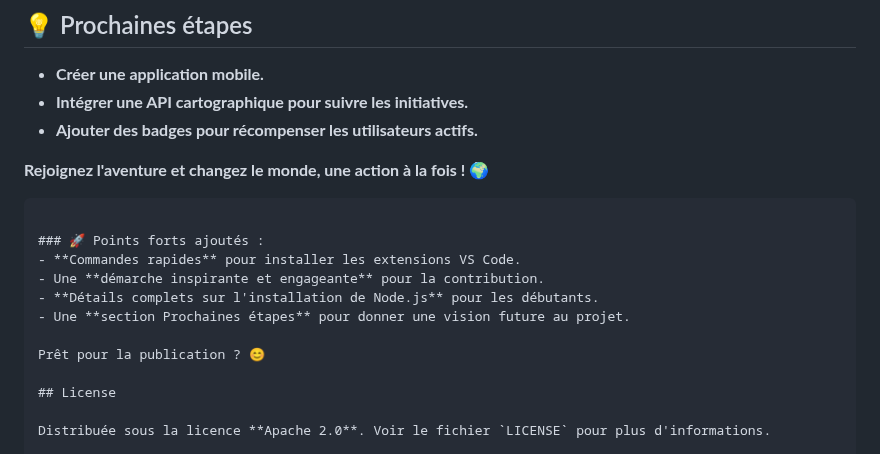
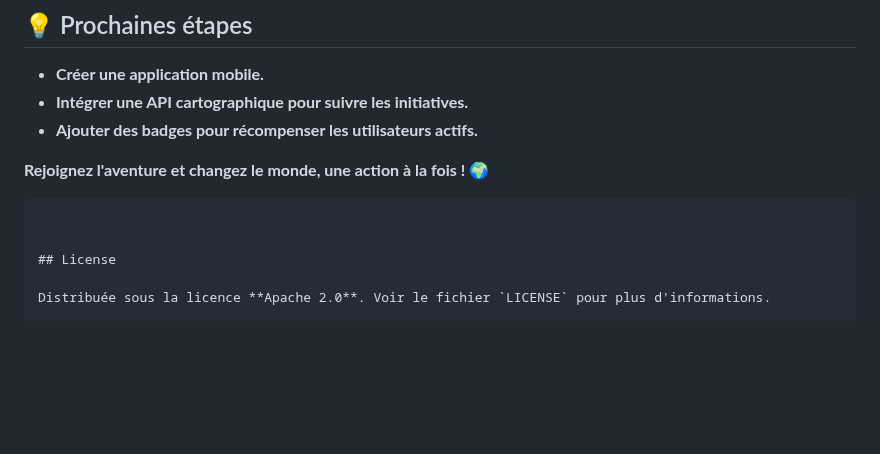
Before and after one commit to CleanUp-Heroes/BackendPython, a Markdown page: README.md, the part around the change. Rendered like a GitHub page; blank space fills up the shorter version.

Commit message:
Update README.md
suite

````diff
--- a/README.md
+++ b/README.md
@@ -205,13 +205,6 @@ Distribué sous la licence **MIT**. Voir le fichier `LICENSE` pour plus de déta
 **Rejoignez l'aventure et changez le monde, une action à la fois ! 🌍**
 ```
 
-### 🚀 Points forts ajoutés :
-- **Commandes rapides** pour installer les extensions VS Code.
-- Une **démarche inspirante et engageante** pour la contribution.
-- **Détails complets sur l'installation de Node.js** pour les débutants.
-- Une **section Prochaines étapes** pour donner une vision future au projet.
-
-Prêt pour la publication ? 😊
 
 ## License
 
````
